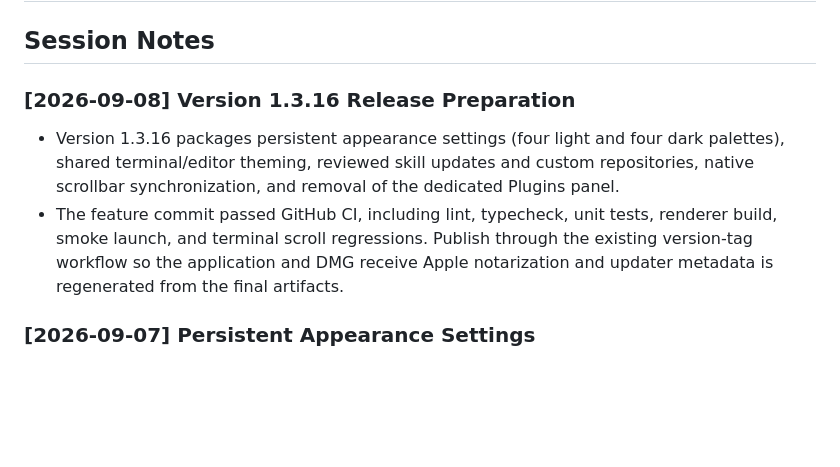
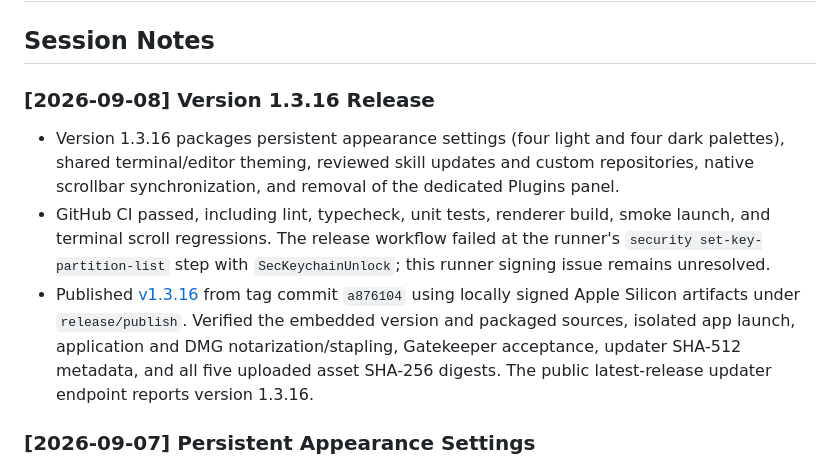
Before and after one commit to nesdesignco/vibeconsole, a Markdown page: PROJECT_NOTES.md, the part around the change. GitHub-like rendering; blank space fills up the shorter version.

Commit message:
Document verified v1.3.16 publication

```diff
--- a/PROJECT_NOTES.md
+++ b/PROJECT_NOTES.md
@@ -2,9 +2,10 @@
 
 ## Session Notes
 
-### [2026-09-08] Version 1.3.16 Release Preparation
+### [2026-09-08] Version 1.3.16 Release
 - Version 1.3.16 packages persistent appearance settings (four light and four dark palettes), shared terminal/editor theming, reviewed skill updates and custom repositories, native scrollbar synchronization, and removal of the dedicated Plugins panel.
-- The feature commit passed GitHub CI, including lint, typecheck, unit tests, renderer build, smoke launch, and terminal scroll regressions. Publish through the existing version-tag workflow so the application and DMG receive Apple notarization and updater metadata is regenerated from the final artifacts.
+- GitHub CI passed, including lint, typecheck, unit tests, renderer build, smoke launch, and terminal scroll regressions. The release workflow failed at the runner's `security set-key-partition-list` step with `SecKeychainUnlock`; this runner signing issue remains unresolved.
+- Published [v1.3.16](https://github.com/nesdesignco/vibeconsole/releases/tag/v1.3.16) from tag commit `a876104` using locally signed Apple Silicon artifacts under `release/publish`. Verified the embedded version and packaged sources, isolated app launch, application and DMG notarization/stapling, Gatekeeper acceptance, updater SHA-512 metadata, and all five uploaded asset SHA-256 digests. The public latest-release updater endpoint reports version 1.3.16.
 
 ### [2026-09-07] Persistent Appearance Settings
 - Added eight palettes (four light and four dark, including Linen and true-black Black), System mode, three styles, and editable interface/terminal colors through the rightmost toolbar Settings button using the existing Lucide icon library. `src/shared/appearance.js` owns palette values, validation, derived CSS variables, and xterm colors; components do not carry separate color palettes.
```
